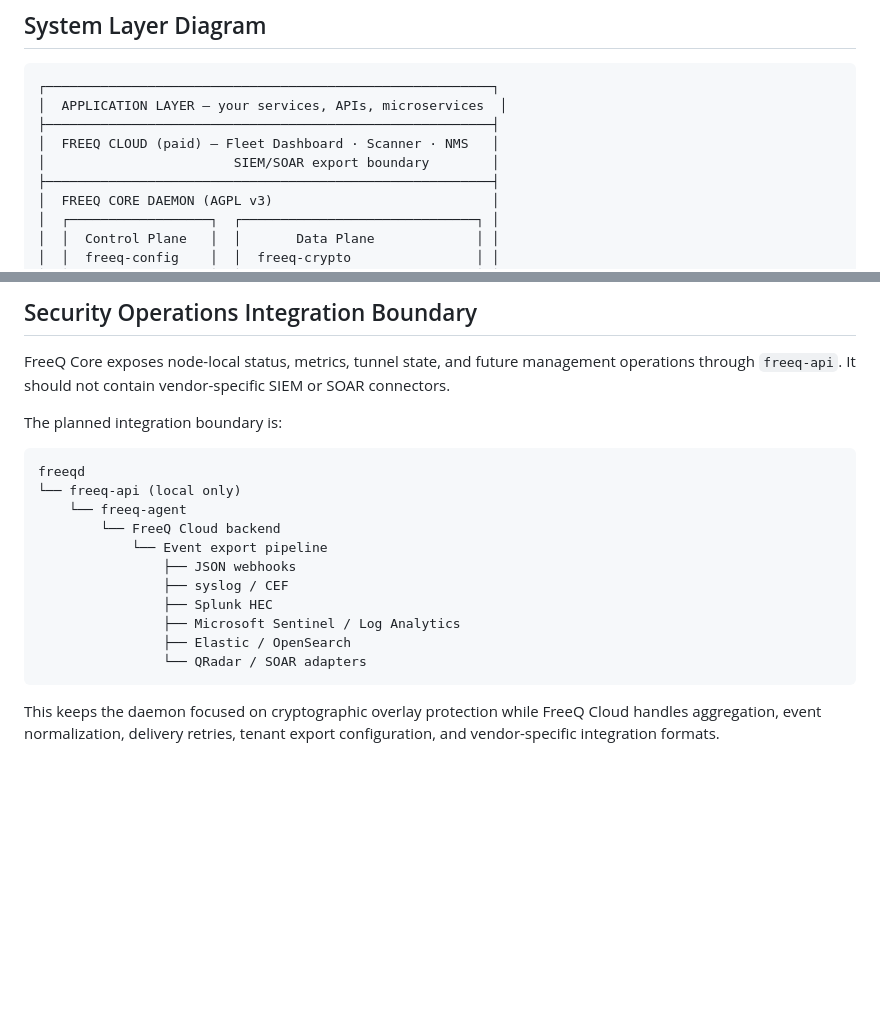
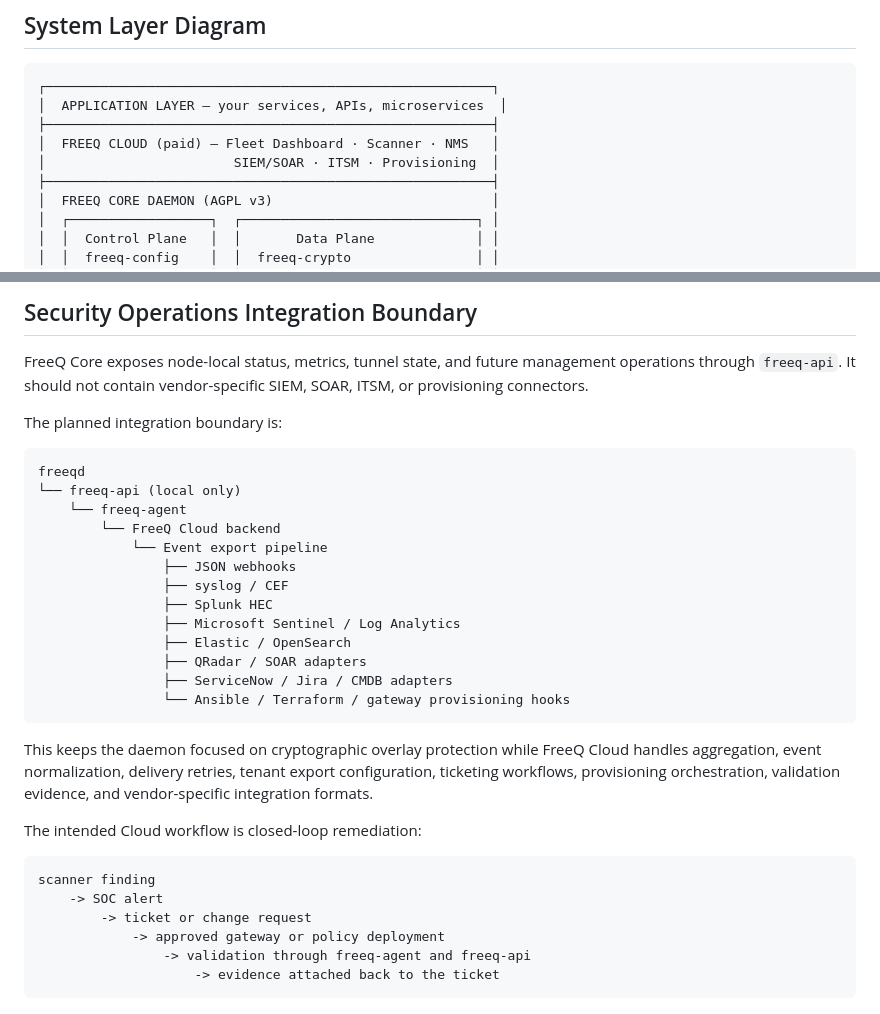
Before and after one commit to freeq-io/freeq-core, a Markdown page: docs/architecture.md, 2 parts joined by grey strips. GitHub-like rendering; blank space fills up the shorter version.

````diff
--- a/docs/architecture.md
+++ b/docs/architecture.md
@@ -7,7 +7,7 @@
 │  APPLICATION LAYER — your services, APIs, microservices  │
 ├─────────────────────────────────────────────────────────┤
 │  FREEQ CLOUD (paid) — Fleet Dashboard · Scanner · NMS   │
-│                        SIEM/SOAR export boundary        │
+│                        SIEM/SOAR · ITSM · Provisioning  │
 ├─────────────────────────────────────────────────────────┤
 │  FREEQ CORE DAEMON (AGPL v3)                            │
 │  ┌──────────────────┐  ┌──────────────────────────────┐ │
@@ -58,7 +58,7 @@ freeq (CLI binary)
 
 FreeQ Core exposes node-local status, metrics, tunnel state, and future
 management operations through `freeq-api`. It should not contain
-vendor-specific SIEM or SOAR connectors.
+vendor-specific SIEM, SOAR, ITSM, or provisioning connectors.
 
 The planned integration boundary is:
 
@@ -73,9 +73,23 @@ freeqd
                 ├── Splunk HEC
                 ├── Microsoft Sentinel / Log Analytics
                 ├── Elastic / OpenSearch
-                └── QRadar / SOAR adapters
+                ├── QRadar / SOAR adapters
+                ├── ServiceNow / Jira / CMDB adapters
+                └── Ansible / Terraform / gateway provisioning hooks
 ```
 
 This keeps the daemon focused on cryptographic overlay protection while FreeQ
 Cloud handles aggregation, event normalization, delivery retries, tenant export
-configuration, and vendor-specific integration formats.
+configuration, ticketing workflows, provisioning orchestration, validation
+evidence, and vendor-specific integration formats.
+
+The intended Cloud workflow is closed-loop remediation:
+
+```text
+scanner finding
+    -> SOC alert
+        -> ticket or change request
+            -> approved gateway or policy deployment
+                -> validation through freeq-agent and freeq-api
+                    -> evidence attached back to the ticket
+```
````
Also changed, not shown: README.md (+9 -5 lines), deploy/ansible/README.md (+27 -3 lines).
